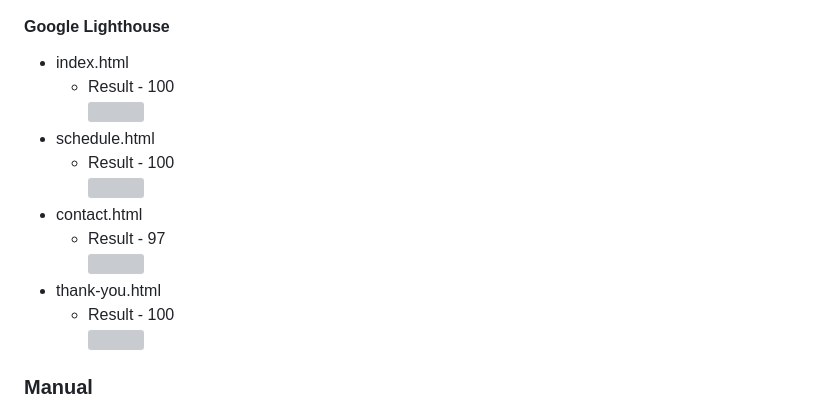
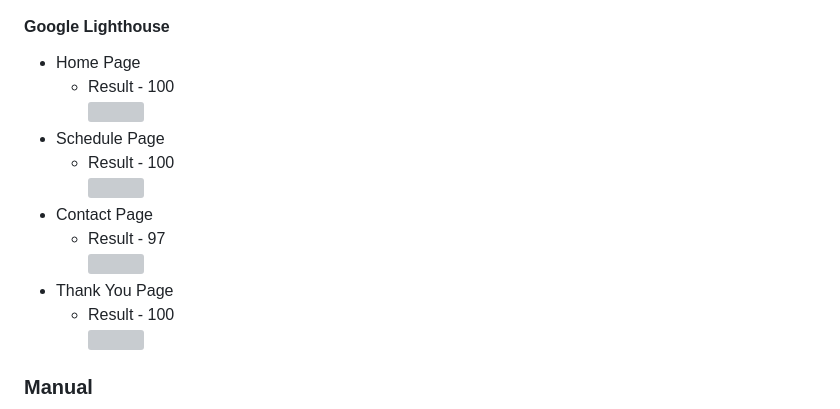
Before and after one commit to decant09/beach-yoga-fuerteventura, a Markdown page: README.md, the part around the change. GitHub-like rendering; grey boxes are pictures that could not be loaded.

Commit message:
Amend google lighthouse content in testing section

```diff
--- a/README.md
+++ b/README.md
@@ -207,16 +207,16 @@ The website is made up of four pages, the home page, schedule page, contact page
     -  Result - 6.59:1 - Pass.
 ![](/docs/colour-palette/webaim-contrast-check.png)
 #### Google Lighthouse
-- index.html
+- Home Page
     - Result - 100
 ![](/docs/testing/lighthouse-testing-index.png)
-- schedule.html
+- Schedule Page
     - Result - 100
 ![](/docs/testing/lighthouse-testing-schedule.png)
-- contact.html
+- Contact Page
     - Result - 97
 ![](/docs/testing/lighthouse-testing-contact.png)
-- thank-you.html
+- Thank You Page
     - Result - 100
 ![](/docs/testing/lighthouse-testing-thank-you.png)
 
```
